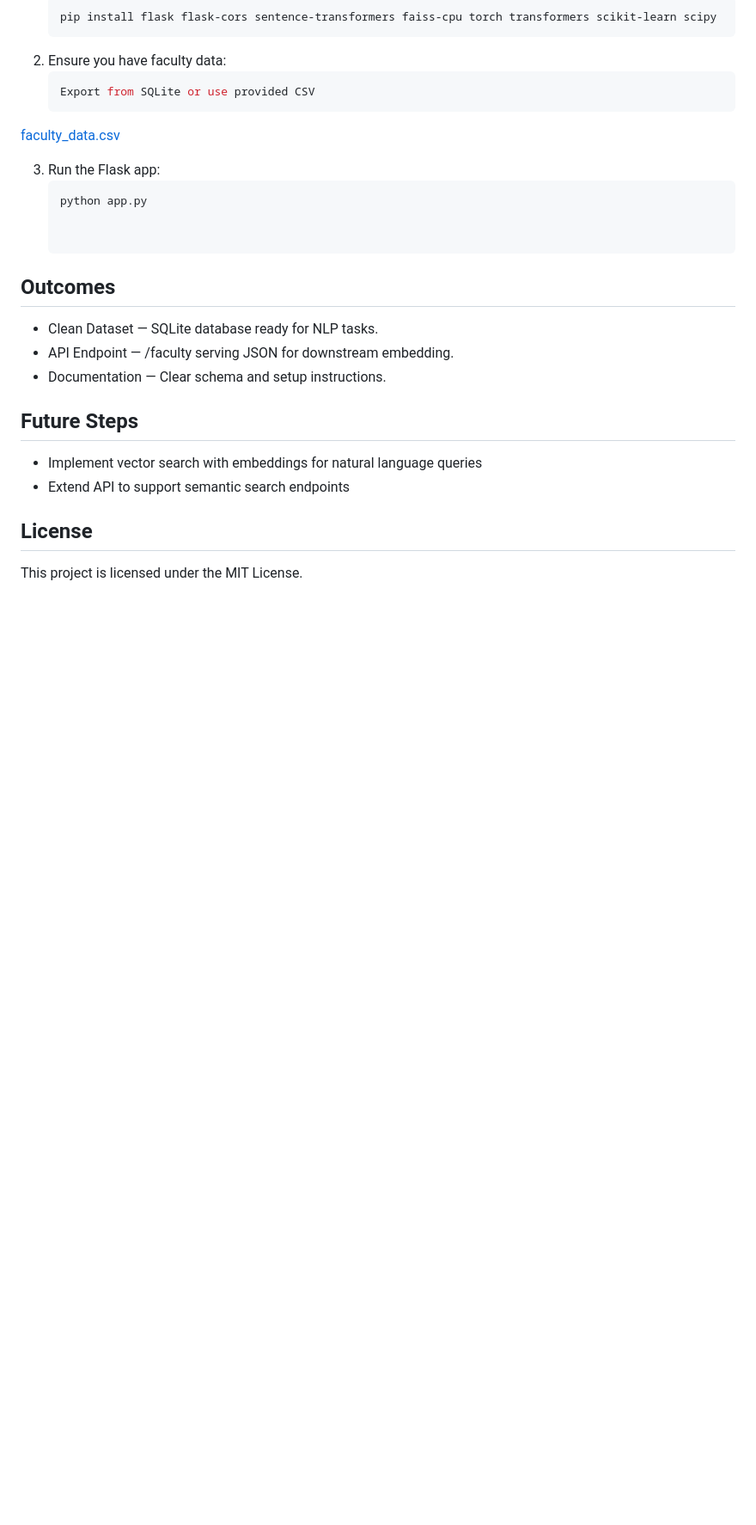
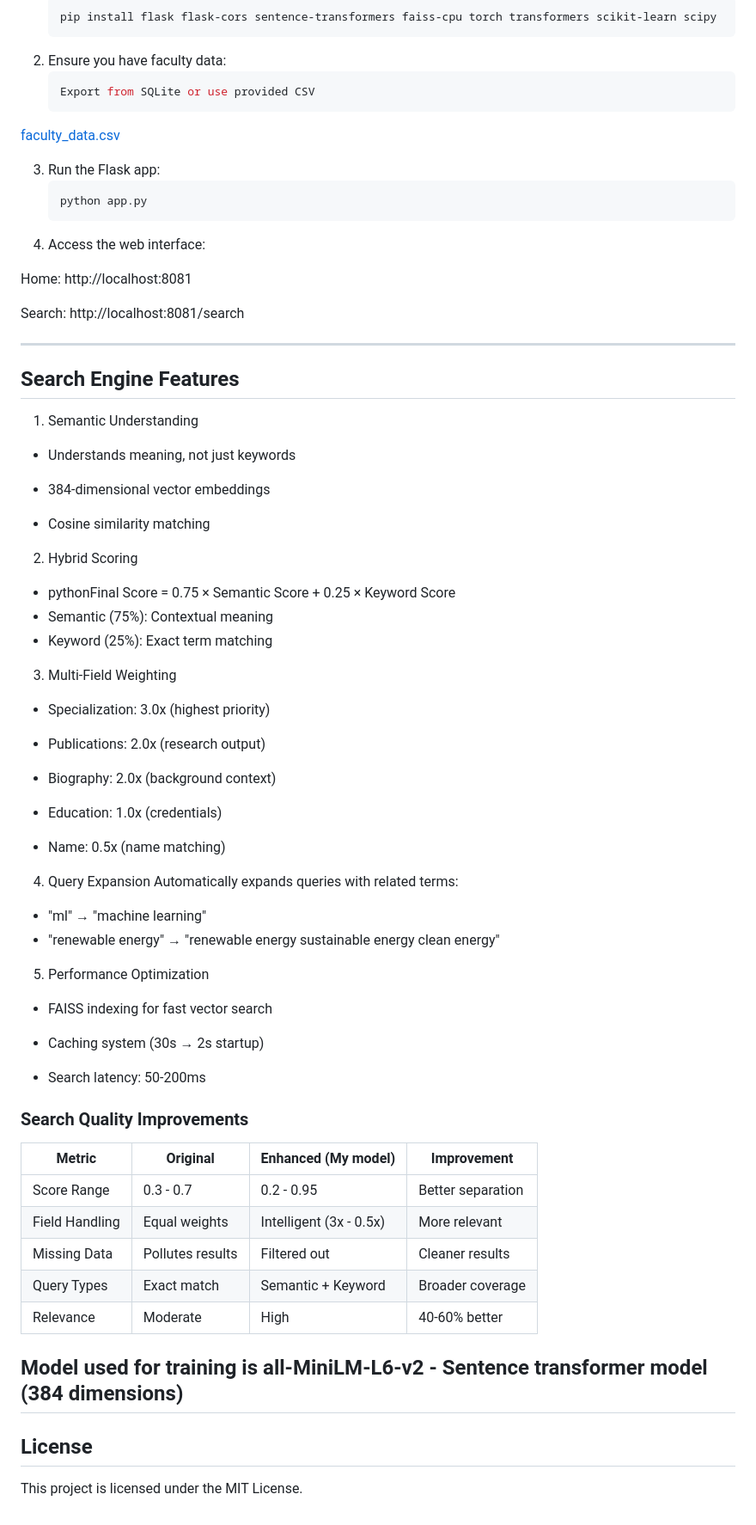
Before and after one commit to Rajvib-0/FacultyFinder_Context_seeker, a Markdown page: README.md, the part around one of its changes. Shown at 86% size. Rendered like a GitHub page; blank space fills up the shorter version.

````diff
--- a/README.md
+++ b/README.md
@@ -145,16 +146,65 @@ FacultyFinder_Context_seeker/
 3. Run the Flask app:
    ```bash
    python app.py
+4. Access the web interface:
+
+Home: http://localhost:8081
+
+Search: http://localhost:8081/search
+
+---
+## Search Engine Features
+1. Semantic Understanding
+
+- Understands meaning, not just keywords
+
+- 384-dimensional vector embeddings
+
+- Cosine similarity matching
+
+2. Hybrid Scoring
+
+- pythonFinal Score = 0.75 × Semantic Score + 0.25 × Keyword Score
+- Semantic (75%): Contextual meaning
+- Keyword (25%): Exact term matching
+
+3. Multi-Field Weighting
+
+- Specialization: 3.0x (highest priority)
+
+- Publications: 2.0x (research output)
+
+- Biography: 2.0x (background context)
+
+- Education: 1.0x (credentials)
+
+- Name: 0.5x (name matching)
+
+4. Query Expansion
+ Automatically expands queries with related terms:
+- "ml" → "machine learning"
+- "renewable energy" → "renewable energy sustainable energy clean energy"
+
+5. Performance Optimization
+
+- FAISS indexing for fast vector search
+
+- Caching system (30s → 2s startup)
+
+- Search latency: 50-200ms
+
+### Search Quality Improvements
+
+| Metric           | Original              | Enhanced     (My model)           | Improvement                  |
+|------------------|-----------------------|-----------------------------------|------------------------------|
+| Score Range      | 0.3 - 0.7             | 0.2 - 0.95                        | Better separation            |
+| Field Handling   | Equal weights         | Intelligent (3x - 0.5x)           | More relevant                |
+| Missing Data     | Pollutes results      | Filtered out                      | Cleaner results              |
+| Query Types      | Exact match           | Semantic + Keyword                | Broader coverage             |
+| Relevance        | Moderate              | High                              | 40-60% better                |
 
 
-## Outcomes
-- Clean Dataset — SQLite database ready for NLP tasks.
-- API Endpoint — /faculty serving JSON for downstream embedding.
-- Documentation — Clear schema and setup instructions.
-
-## Future Steps
-- Implement vector search with embeddings for natural language queries
-- Extend API to support semantic search endpoints
+## Model used for training is **all-MiniLM-L6-v2** - Sentence transformer model (384 dimensions)
 
 ## License
 This project is licensed under the MIT License.
````
Also changed, not shown: other parts of README.md (+3 -2 lines).
